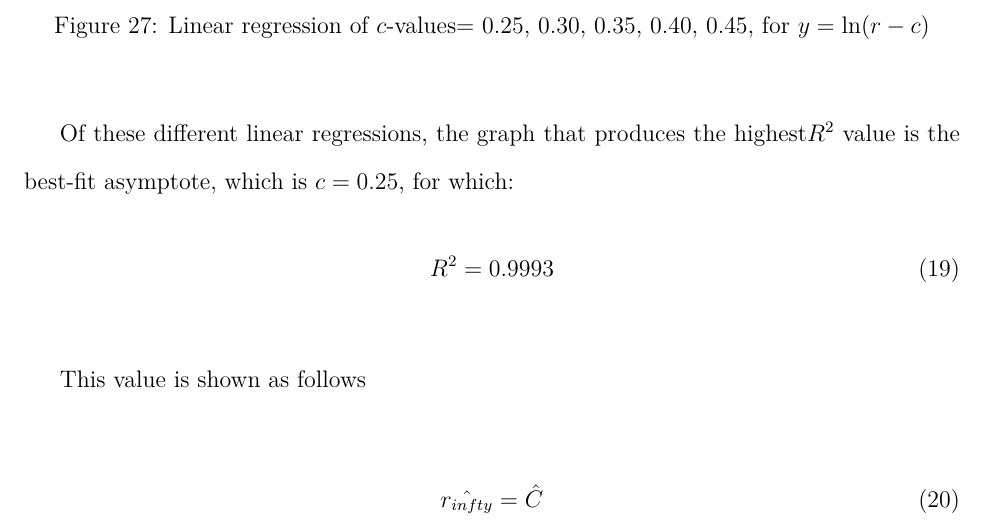
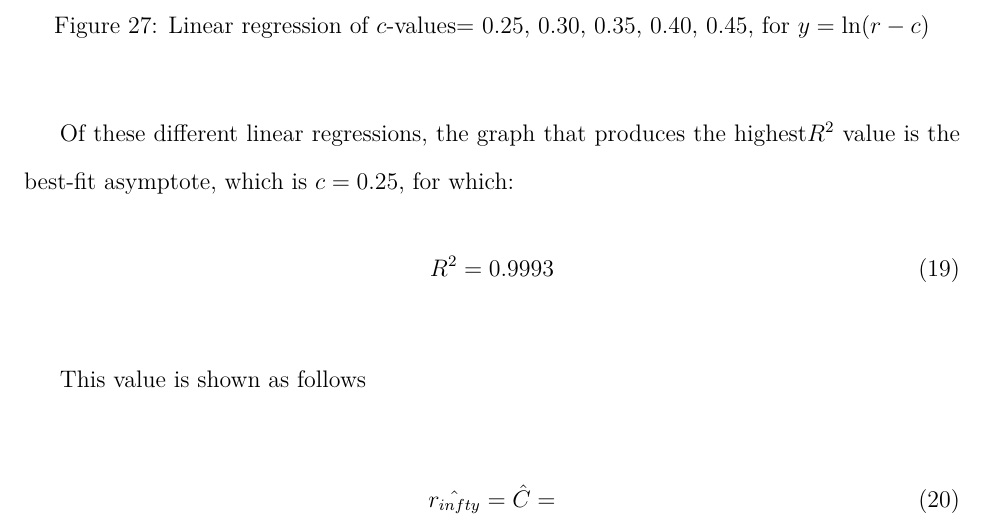
Before and after one commit to loladunton/lola_math_ia, a LaTeX document (ia_main.tex, which reads modelling.tex): part of page 16 of 17, cut so that both start at the same text. Compiled offline with XeLaTeX.

Commit message:
Auto-commit: changes detected at 2026-11-23 11:43:43

```diff
--- a/modelling.tex
+++ b/modelling.tex
@@ -317,7 +317,7 @@ R^2=0.9993
 This value is shown as follows
 
 \begin{equation}
-	\hat{r_{infty}}=\hat{C}
+	\hat{r_{infty}}=\hat{C}=
 \end{equation}
 
 
```
